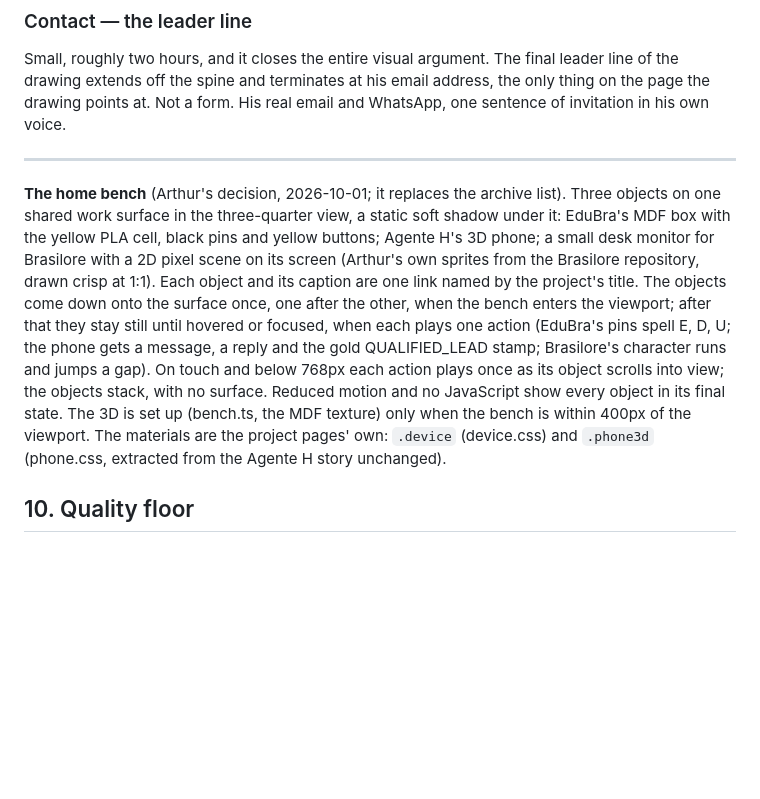
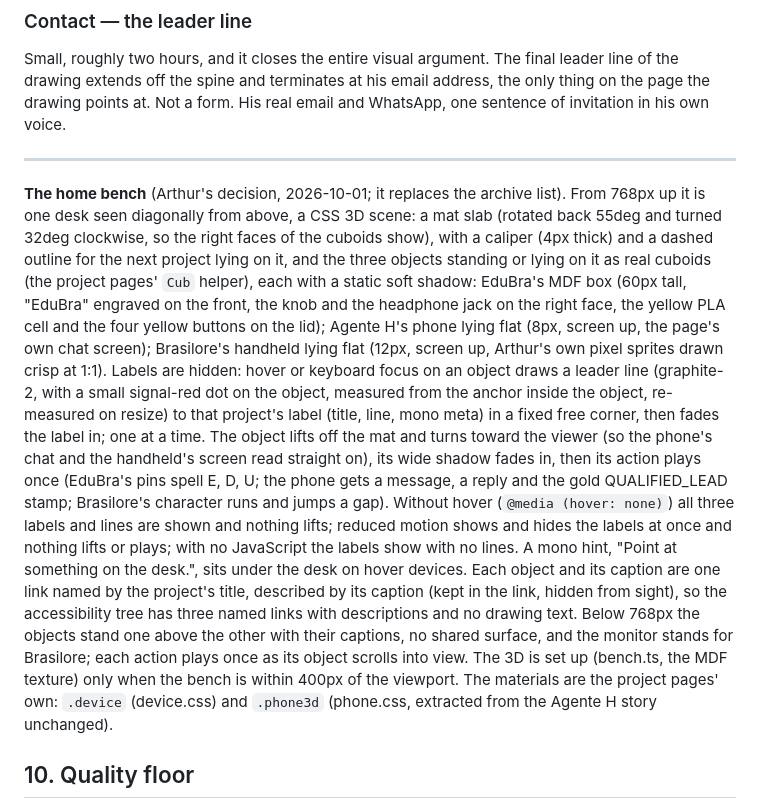
Before and after one commit to Arthur-Heberle/Arthur-Heberle.github.io, a Markdown page: docs/design-spec.md, the part around the change. GitHub-like rendering; blank space fills up the shorter version.

Commit message:
bench: check
Hover, keyboard focus, no-hover and reduced motion verified; accessibility tree has three
named, described links and no drawing text; mobile unchanged. design-spec section 9 updated.

Co-Authored-By: Claude Sonnet 5.5 <noreply@anthropic.com>

```diff
--- a/docs/design-spec.md
+++ b/docs/design-spec.md
@@ -471,16 +471,26 @@ of invitation in his own voice.
 
 ---
 
-**The home bench** (Arthur's decision, 2026-10-01; it replaces the archive list). Three objects on one
-shared work surface in the three-quarter view, a static soft shadow under it: EduBra's MDF box with the
-yellow PLA cell, black pins and yellow buttons; Agente H's 3D phone; a small desk monitor for Brasilore with
-a 2D pixel scene on its screen (Arthur's own sprites from the Brasilore repository, drawn crisp at 1:1).
-Each object and its caption are one link named by the project's title. The objects come down onto the
-surface once, one after the other, when the bench enters the viewport; after that they stay still until
-hovered or focused, when each plays one action (EduBra's pins spell E, D, U; the phone gets a message, a
-reply and the gold QUALIFIED_LEAD stamp; Brasilore's character runs and jumps a gap). On touch and below
-768px each action plays once as its object scrolls into view; the objects stack, with no surface. Reduced
-motion and no JavaScript show every object in its final state. The 3D is set up (bench.ts, the MDF texture)
+**The home bench** (Arthur's decision, 2026-10-01; it replaces the archive list). From 768px up it is one desk
+seen diagonally from above, a CSS 3D scene: a mat slab (rotated back 55deg and turned 32deg clockwise, so the
+right faces of the cuboids show), with a caliper (4px thick) and a dashed outline for the next project lying on
+it, and the three objects standing or lying on it as real cuboids (the project pages' `Cub` helper), each with a
+static soft shadow: EduBra's MDF box (60px tall, "EduBra" engraved on the front, the knob and the headphone jack
+on the right face, the yellow PLA cell and the four yellow buttons on the lid); Agente H's phone lying flat
+(8px, screen up, the page's own chat screen); Brasilore's handheld lying flat (12px, screen up, Arthur's own
+pixel sprites drawn crisp at 1:1). Labels are hidden: hover or keyboard focus on an object draws a leader line
+(graphite-2, with a small signal-red dot on the object, measured from the anchor inside the object, re-measured
+on resize) to that project's label (title, line, mono meta) in a fixed free corner, then fades the label in;
+one at a time. The object lifts off the mat and turns toward the viewer (so the phone's chat and the handheld's
+screen read straight on), its wide shadow fades in, then its action plays once (EduBra's pins spell E, D, U;
+the phone gets a message, a reply and the gold QUALIFIED_LEAD stamp; Brasilore's character runs and jumps a
+gap). Without hover (`@media (hover: none)`) all three labels and lines are shown and nothing lifts; reduced
+motion shows and hides the labels at once and nothing lifts or plays; with no JavaScript the labels show with
+no lines. A mono hint, "Point at something on the desk.", sits under the desk on hover devices. Each object
+and its caption are one link named by the project's title, described by its caption (kept in the link, hidden
+from sight), so the accessibility tree has three named links with descriptions and no drawing text. Below 768px
+the objects stand one above the other with their captions, no shared surface, and the monitor stands for
+Brasilore; each action plays once as its object scrolls into view. The 3D is set up (bench.ts, the MDF texture)
 only when the bench is within 400px of the viewport. The materials are the project pages' own: `.device`
 (device.css) and `.phone3d` (phone.css, extracted from the Agente H story unchanged).
 
```
Also changed, not shown: docs/progress.md (+1 -1 lines).
